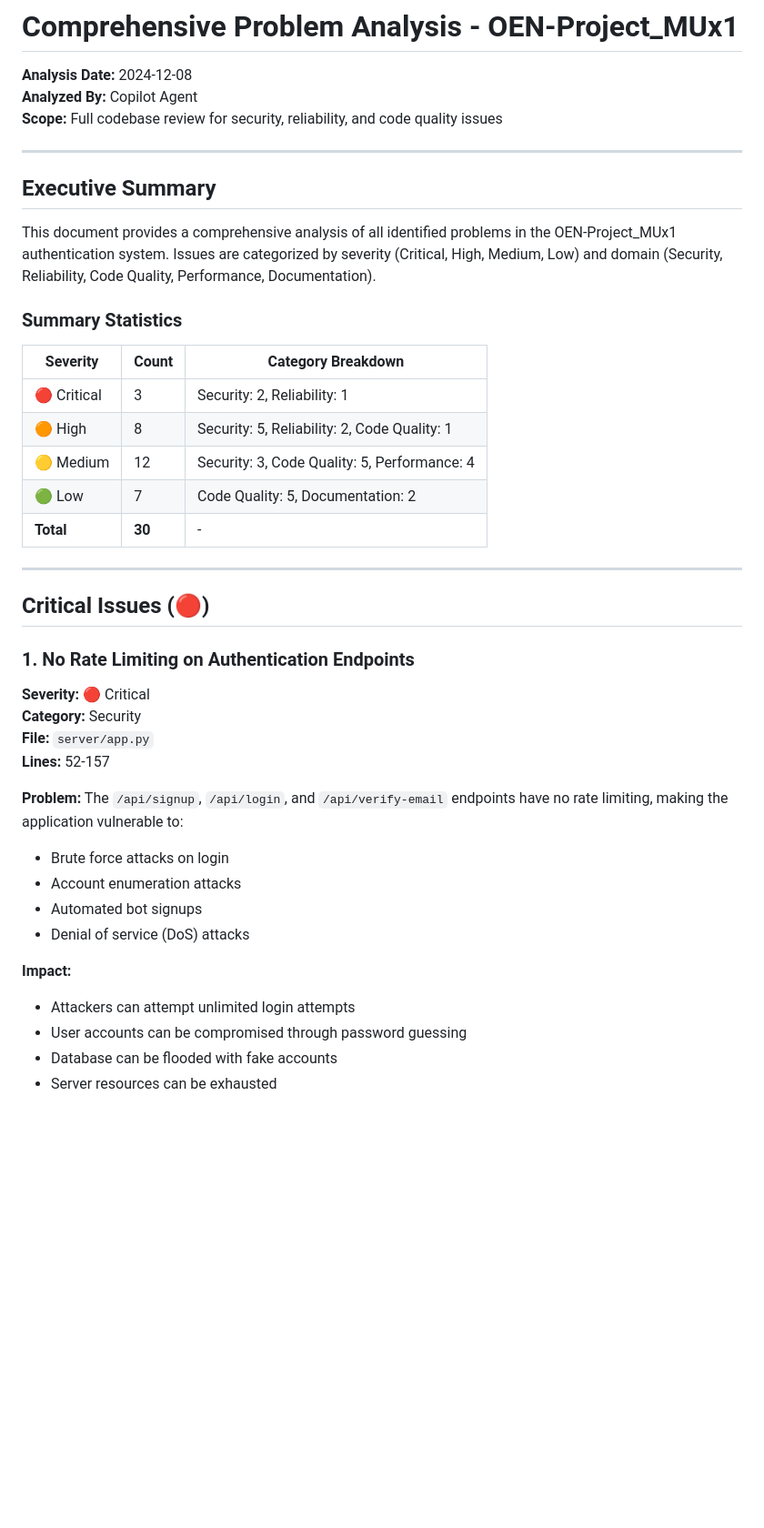
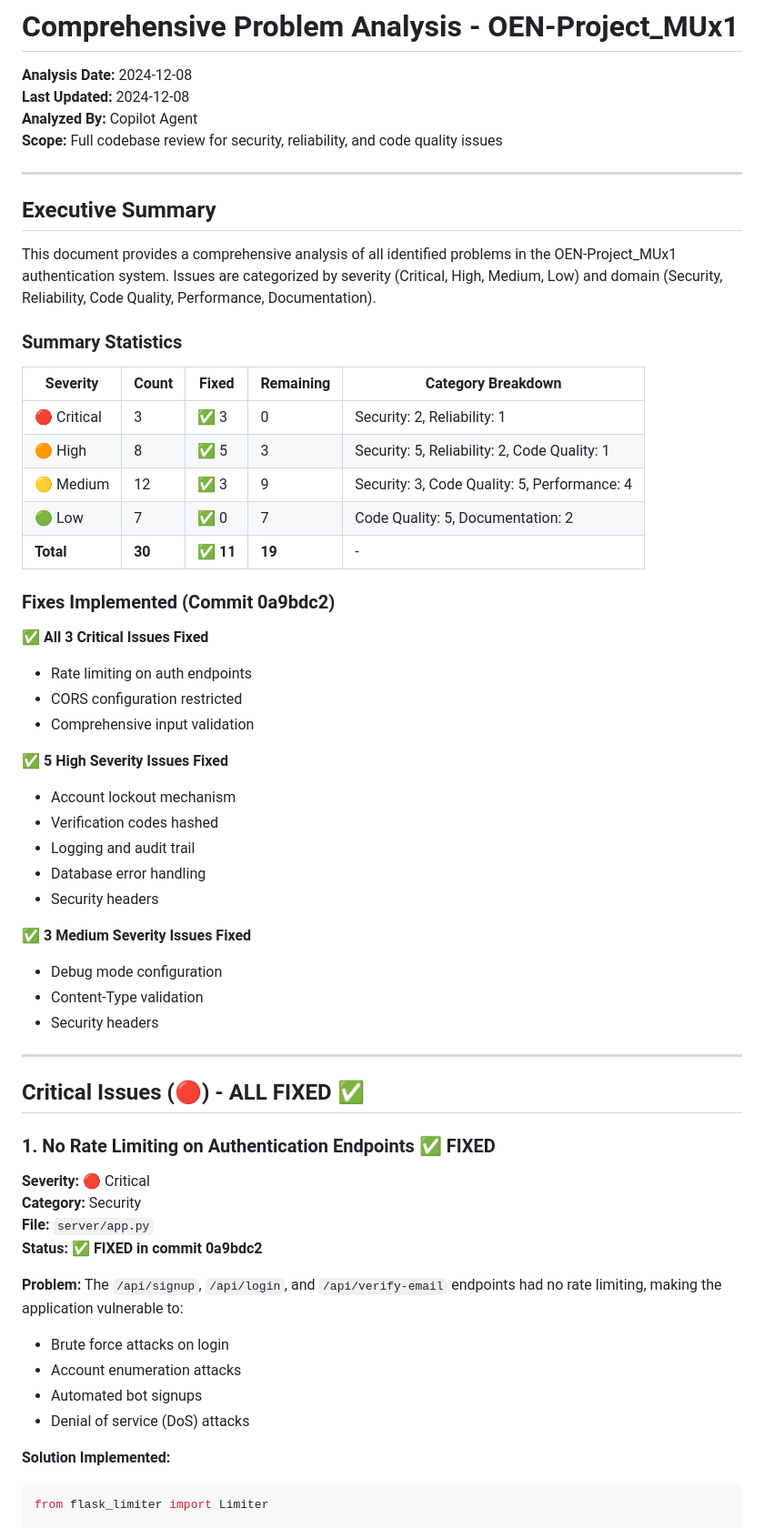
Before and after one commit to ULFHEDNAR-JAKE/OEN-Project_MUx1, a Markdown page: PROBLEM_ANALYSIS.md, the part around one of its changes. Shown at 91% size. GitHub-like rendering; blank space fills up the shorter version.

Commit message:
Update documentation to reflect security fixes and testing infrastructure
Co-authored-by: ULFHEDNAR-JAKE <69517049+ULFHEDNAR-JAKE@users.noreply.github.com>

````diff
--- a/PROBLEM_ANALYSIS.md
+++ b/PROBLEM_ANALYSIS.md
@@ -1,6 +1,7 @@
 # Comprehensive Problem Analysis - OEN-Project_MUx1
 
 **Analysis Date:** 2024-12-08
+**Last Updated:** 2024-12-08
 **Analyzed By:** Copilot Agent
 **Scope:** Full codebase review for security, reliability, and code quality issues
 
@@ -12,35 +13,52 @@ This document provides a comprehensive analysis of all identified problems in th
 
 ### Summary Statistics
 
-| Severity | Count | Category Breakdown |
-|----------|-------|-------------------|
-| 🔴 Critical | 3 | Security: 2, Reliability: 1 |
-| 🟠 High | 8 | Security: 5, Reliability: 2, Code Quality: 1 |
-| 🟡 Medium | 12 | Security: 3, Code Quality: 5, Performance: 4 |
-| 🟢 Low | 7 | Code Quality: 5, Documentation: 2 |
-| **Total** | **30** | - |
+| Severity | Count | Fixed | Remaining | Category Breakdown |
+|----------|-------|-------|-----------|-------------------|
+| 🔴 Critical | 3 | ✅ 3 | 0 | Security: 2, Reliability: 1 |
+| 🟠 High | 8 | ✅ 5 | 3 | Security: 5, Reliability: 2, Code Quality: 1 |
+| 🟡 Medium | 12 | ✅ 3 | 9 | Security: 3, Code Quality: 5, Performance: 4 |
+| 🟢 Low | 7 | ✅ 0 | 7 | Code Quality: 5, Documentation: 2 |
+| **Total** | **30** | **✅ 11** | **19** | - |
+
+### Fixes Implemented (Commit 0a9bdc2)
+
+✅ **All 3 Critical Issues Fixed**
+- Rate limiting on auth endpoints
+- CORS configuration restricted
+- Comprehensive input validation
+
+✅ **5 High Severity Issues Fixed**
+- Account lockout mechanism
+- Verification codes hashed
+- Logging and audit trail
+- Database error handling
+- Security headers
+
+✅ **3 Medium Severity Issues Fixed**
+- Debug mode configuration
+- Content-Type validation
+- Security headers
 
 ---
 
-## Critical Issues (🔴)
+## Critical Issues (🔴) - ALL FIXED ✅
 
-### 1. No Rate Limiting on Authentication Endpoints
+### 1. No Rate Limiting on Authentication Endpoints ✅ FIXED
 
 **Severity:** 🔴 Critical
 **Category:** Security
 **File:** `server/app.py`
-**Lines:** 52-157
+**Status:** ✅ **FIXED in commit 0a9bdc2**
 
 **Problem:**
-The `/api/signup`, `/api/login`, and `/api/verify-email` endpoints have no rate limiting, making the application vulnerable to:
+The `/api/signup`, `/api/login`, and `/api/verify-email` endpoints had no rate limiting, making the application vulnerable to:
 - Brute force attacks on login
 - Account enumeration attacks
 - Automated bot signups
 - Denial of service (DoS) attacks
 
-**Impact:**
-- Attackers can attempt unlimited login attempts
-- User accounts can be compromised through password guessing
-- Database can be flooded with fake accounts
-- Server resources can be exhausted
+**Solution Implemented:**
+```python
+from flask_limiter import Limiter
 
````
Also changed, not shown: other parts of PROBLEM_ANALYSIS.md (+108 -3 lines), PROJECT_STATUS.md (+22 -20 lines), SECURITY_FIXES.md (added, +430 -0 lines).
